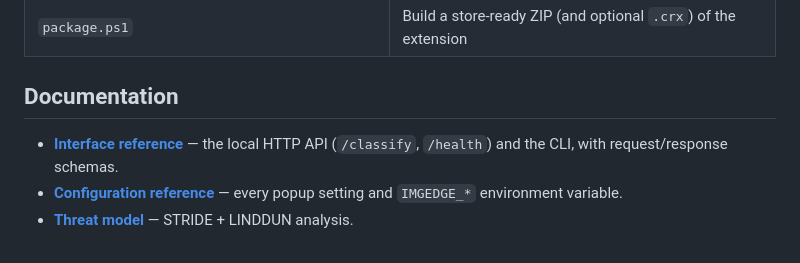
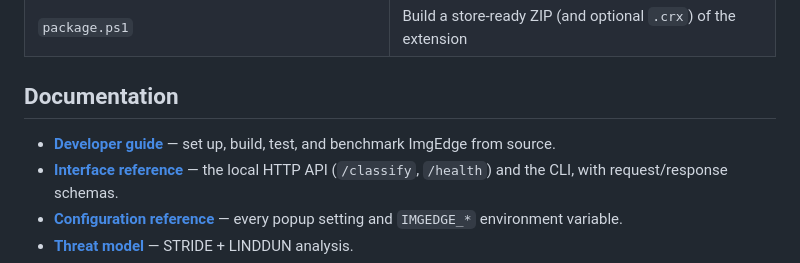
Before and after one commit to mcb0035/imgedge, a Markdown page: README.md, the part around the change. Rendered like a GitHub page.

```diff
--- a/README.md
+++ b/README.md
@@ -64,6 +64,8 @@ flowchart LR
 
 ## Documentation
 
+- **[Developer guide](docs/development.md)** — set up, build, test, and benchmark
+  ImgEdge from source.
 - **[Interface reference](docs/api.md)** — the local HTTP API (`/classify`,
   `/health`) and the CLI, with request/response schemas.
 - **[Configuration reference](docs/configuration.md)** — every popup setting and
```
Also changed, not shown: CONTRIBUTING.md (+3 -2 lines), docs/development.md (added, +122 -0 lines).
